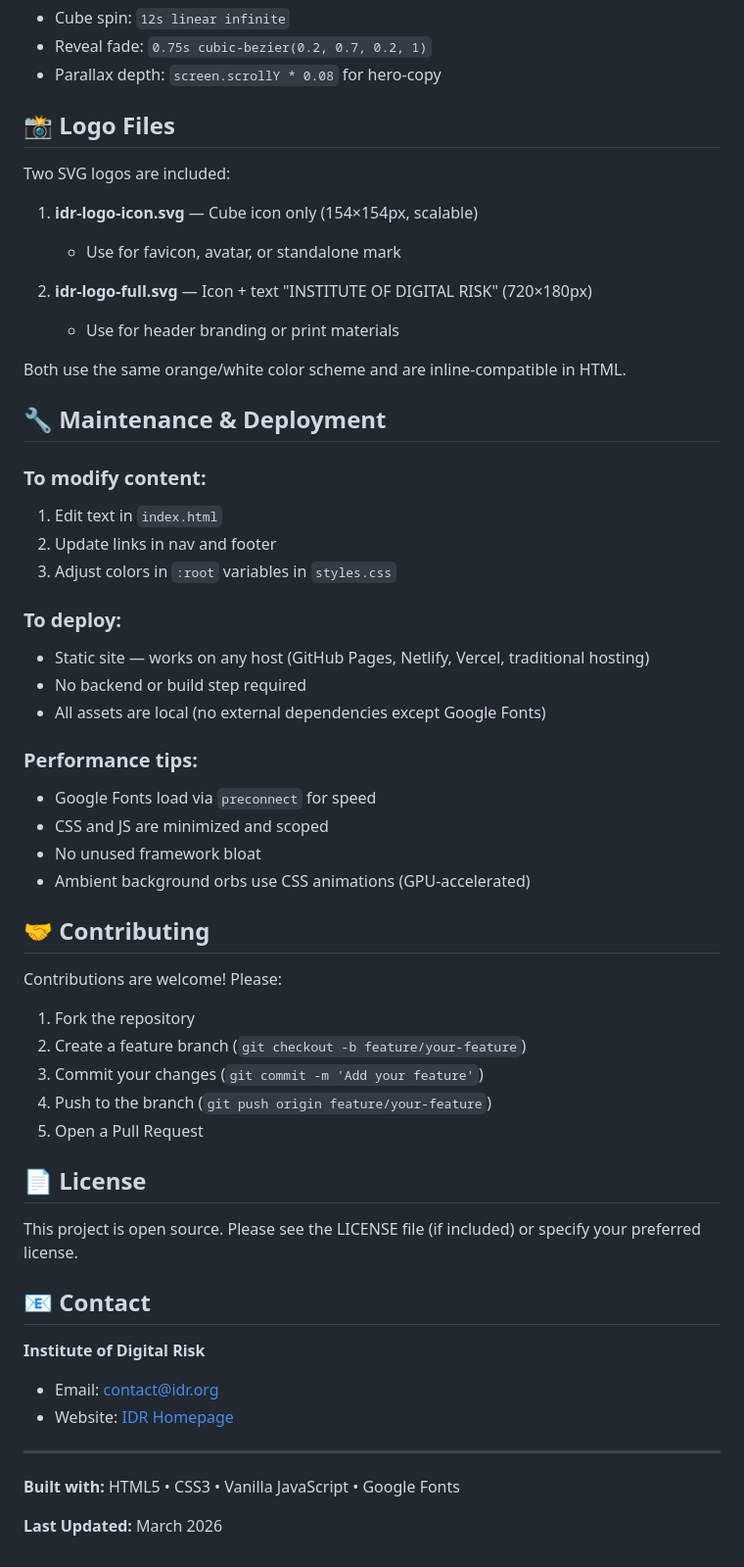
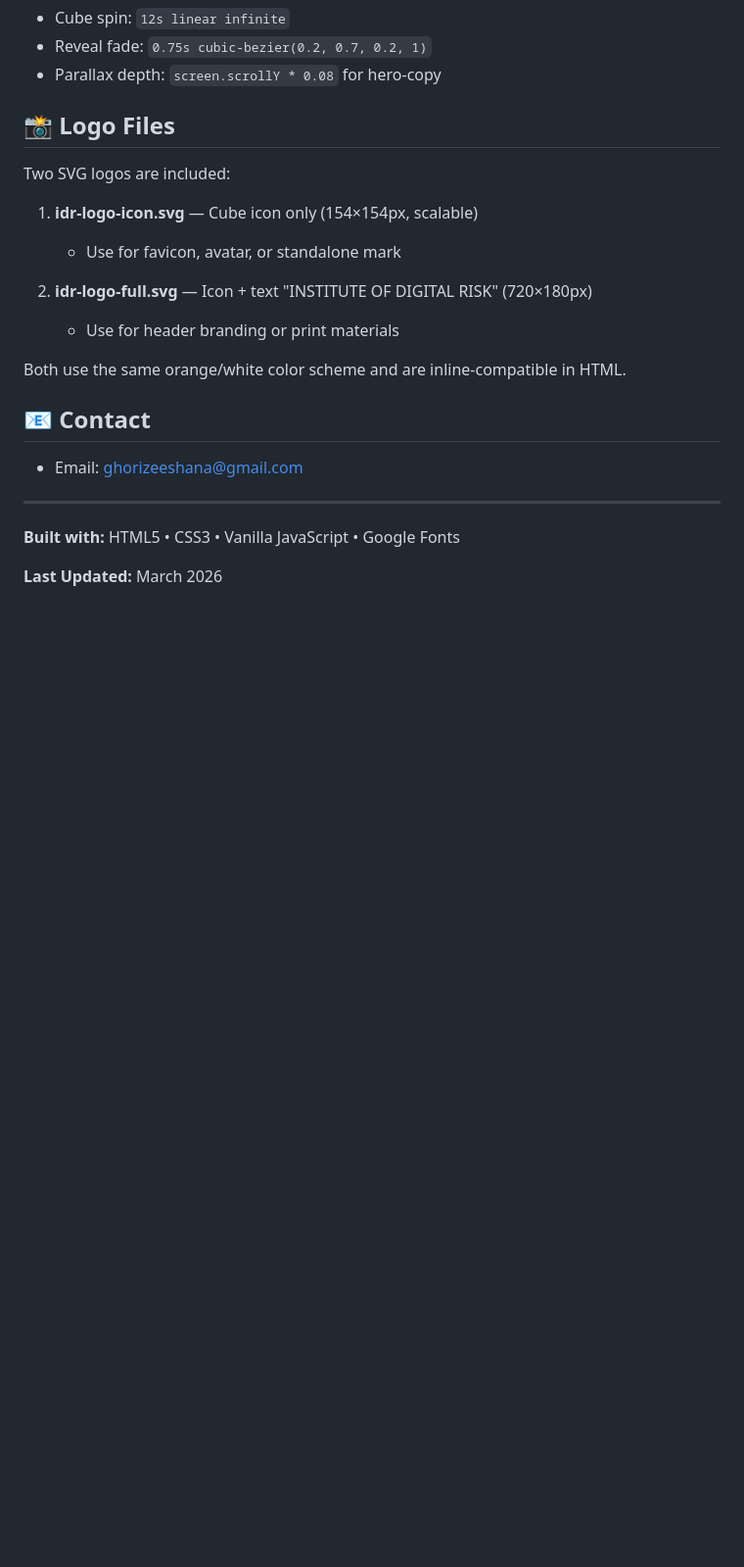
Before and after one commit to zeebee117/demo-, a Markdown page: README.md, the part around one of its changes. Shown at 98% size. GitHub-like rendering; blank space fills up the shorter version.

```diff
--- a/README.md
+++ b/README.md
@@ -184,42 +158,11 @@ Two SVG logos are included:
 
 Both use the same orange/white color scheme and are inline-compatible in HTML.
 
-## 🔧 Maintenance & Deployment
 
-### To modify content:
-1. Edit text in `index.html`
-2. Update links in nav and footer
-3. Adjust colors in `:root` variables in `styles.css`
-
-### To deploy:
-- Static site — works on any host (GitHub Pages, Netlify, Vercel, traditional hosting)
-- No backend or build step required
-- All assets are local (no external dependencies except Google Fonts)
-
-### Performance tips:
-- Google Fonts load via `preconnect` for speed
-- CSS and JS are minimized and scoped
-- No unused framework bloat
-- Ambient background orbs use CSS animations (GPU-accelerated)
-
-## 🤝 Contributing
-
-Contributions are welcome! Please:
-1. Fork the repository
-2. Create a feature branch (`git checkout -b feature/your-feature`)
-3. Commit your changes (`git commit -m 'Add your feature'`)
-4. Push to the branch (`git push origin feature/your-feature`)
-5. Open a Pull Request
-
-## 📄 License
-
-This project is open source. Please see the LICENSE file (if included) or specify your preferred license.
 
 ## 📧 Contact
 
-**Institute of Digital Risk**
-- Email: contact@idr.org
-- Website: [IDR Homepage](./index.html)
+- Email: ghorizeeshana@gmail.com
 
 ---
 
```
Also changed, not shown: other parts of README.md (+0 -26 lines).
